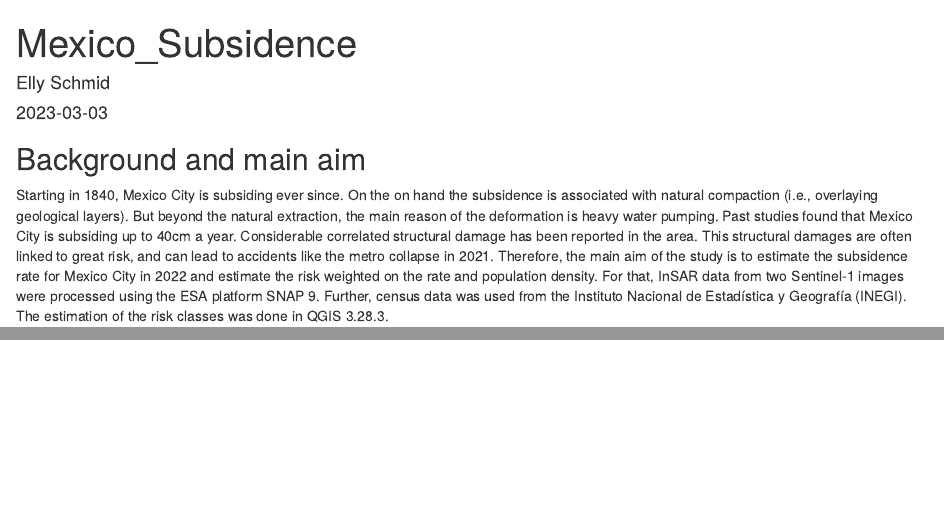
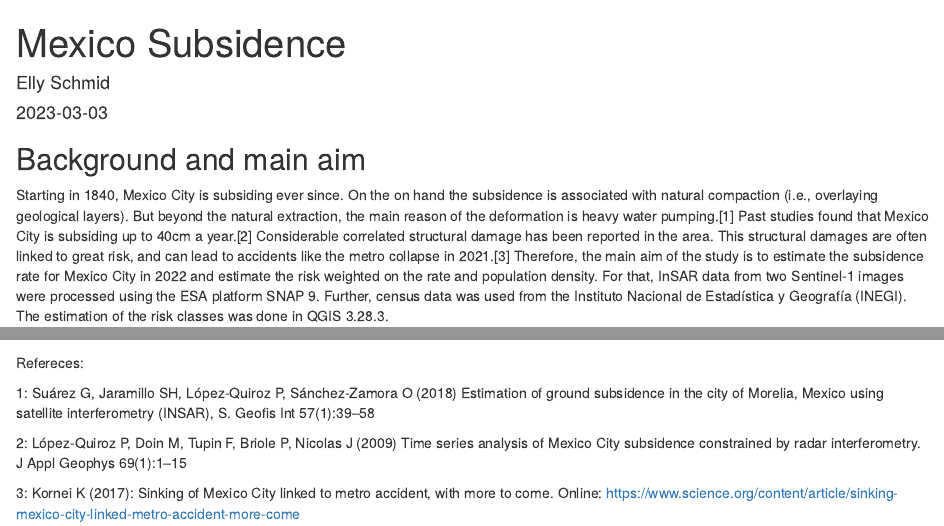
Before and after one commit to ellyschmid/ellyschmid.github.io, an R Markdown document (docs/index.Rmd): the page in a window 1100 px wide, from its top, and a second part further down, joined at a grey line. Rendered offline with R 4.5, knitr and Pandoc, with nearby package versions.

Commit message:
changed files

```diff
--- a/docs/index.Rmd
+++ b/docs/index.Rmd
@@ -11,7 +11,7 @@ knitr::opts_chunk$set(echo = TRUE)
 
 ## Background and main aim
 
-Starting in 1840, Mexico City is subsiding ever since. On the on hand the subsidence is associated with natural compaction (i.e., overlaying geological layers). But beyond the natural extraction, the main reason of the deformation is heavy water pumping. Past studies found that Mexico City is subsiding up to 40cm a year. Considerable correlated structural damage has been reported in the area. This structural damages are often linked to great risk, and can lead to accidents like the metro collapse in 2021. Therefore, the main aim of the study is to estimate the subsidence rate for Mexico City in 2022 and estimate the risk weighted on the rate and population density. For that, InSAR data from two Sentinel-1 images were processed using the ESA platform SNAP 9. Further, census data was used from the Instituto Nacional de Estadística y Geografía (INEGI). The estimation of the risk classes was done in QGIS 3.28.3.
+Starting in 1840, Mexico City is subsiding ever since. On the on hand the subsidence is associated with natural compaction (i.e., overlaying geological layers). But beyond the natural extraction, the main reason of the deformation is heavy water pumping.[1] Past studies found that Mexico City is subsiding up to 40cm a year.[2] Considerable correlated structural damage has been reported in the area. This structural damages are often linked to great risk, and can lead to accidents like the metro collapse in 2021.[3] Therefore, the main aim of the study is to estimate the subsidence rate for Mexico City in 2022 and estimate the risk weighted on the rate and population density. For that, InSAR data from two Sentinel-1 images were processed using the ESA platform SNAP 9. Further, census data was used from the Instituto Nacional de Estadística y Geografía (INEGI). The estimation of the risk classes was done in QGIS 3.28.3.
 
 # Workflows
 
@@ -34,3 +34,12 @@ Starting in 1840, Mexico City is subsiding ever since. On the on hand the subsid
 ## Risk Classes:
 
 ![](D:/mexico_maps/Maps/Risk.jpg "sub")
+
+Refereces:
+
+1: Suárez G, Jaramillo SH, López-Quiroz P, Sánchez-Zamora O (2018) Estimation of ground subsidence in the city of Morelia, Mexico using satellite interferometry (INSAR), S. Geofis Int 57(1):39–58
+
+2: López-Quiroz P, Doin M, Tupin F, Briole P, Nicolas J (2009) Time series analysis of Mexico City subsidence constrained by radar interferometry. J Appl Geophys 69(1):1–15
+
+3: Kornei K (2017): Sinking of Mexico City linked to metro accident, with more to come.
+Online: https://www.science.org/content/article/sinking-mexico-city-linked-metro-accident-more-come
```
Also changed, not shown: docs/index.Rmd (2 more changed lines).
